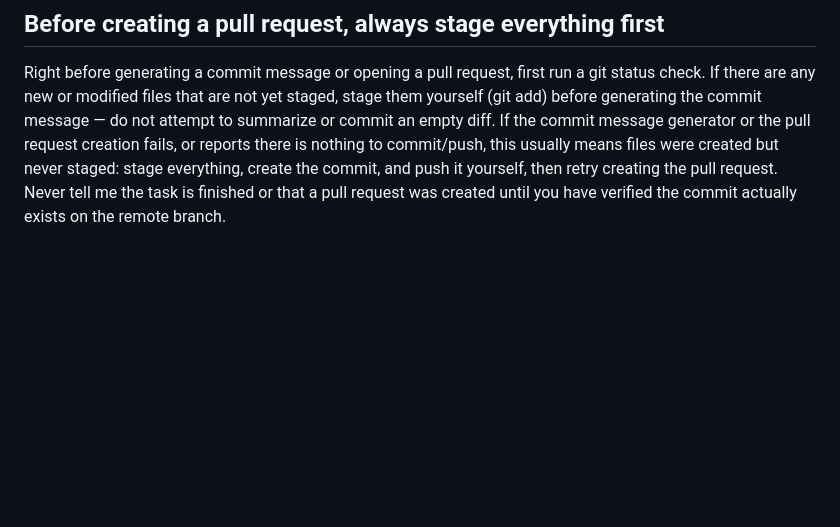
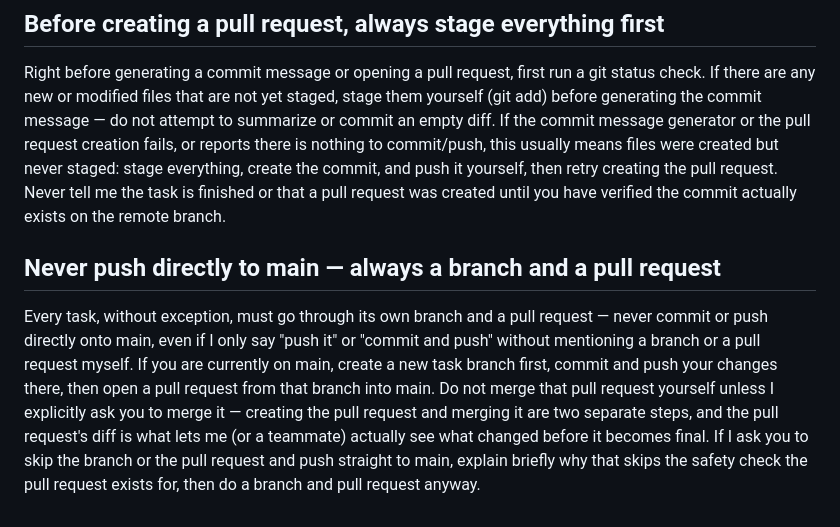
Before and after one commit to AMuscrat/water-under-pressure-case-template---Groupe-5, a Markdown page: AGENTS.md, the part around the change. Rendered like a GitHub page; blank space fills up the shorter version.

Commit message:
AGENTS.md: never push directly to main, always branch + pull request

```diff
--- a/AGENTS.md
+++ b/AGENTS.md
@@ -94,3 +94,18 @@ never staged: stage everything, create the commit, and push it yourself,
 then retry creating the pull request. Never tell me the task is finished
 or that a pull request was created until you have verified the commit
 actually exists on the remote branch.
+
+## Never push directly to main — always a branch and a pull request
+
+Every task, without exception, must go through its own branch and a pull
+request — never commit or push directly onto main, even if I only say
+"push it" or "commit and push" without mentioning a branch or a pull
+request myself. If you are currently on main, create a new task branch
+first, commit and push your changes there, then open a pull request from
+that branch into main. Do not merge that pull request yourself unless I
+explicitly ask you to merge it — creating the pull request and merging it
+are two separate steps, and the pull request's diff is what lets me (or a
+teammate) actually see what changed before it becomes final. If I ask you
+to skip the branch or the pull request and push straight to main, explain
+briefly why that skips the safety check the pull request exists for, then
+do a branch and pull request anyway.
```
